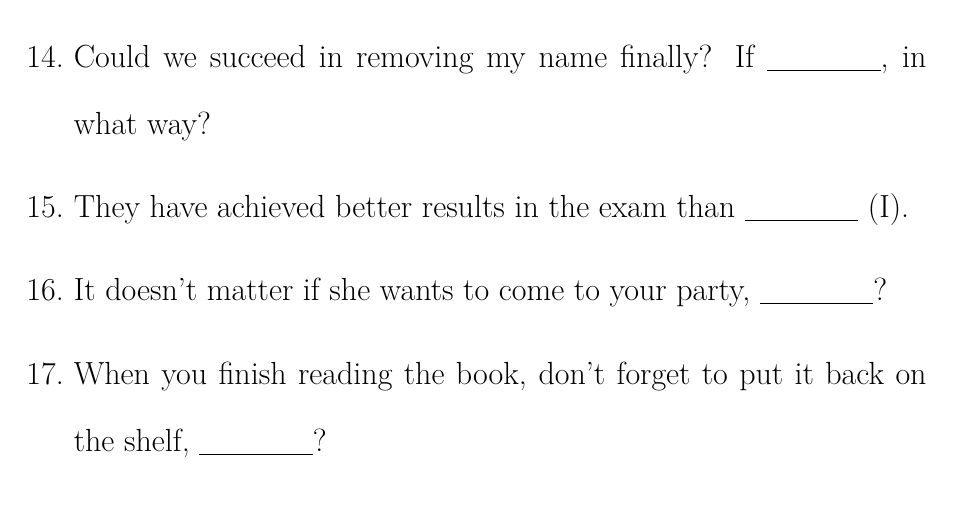
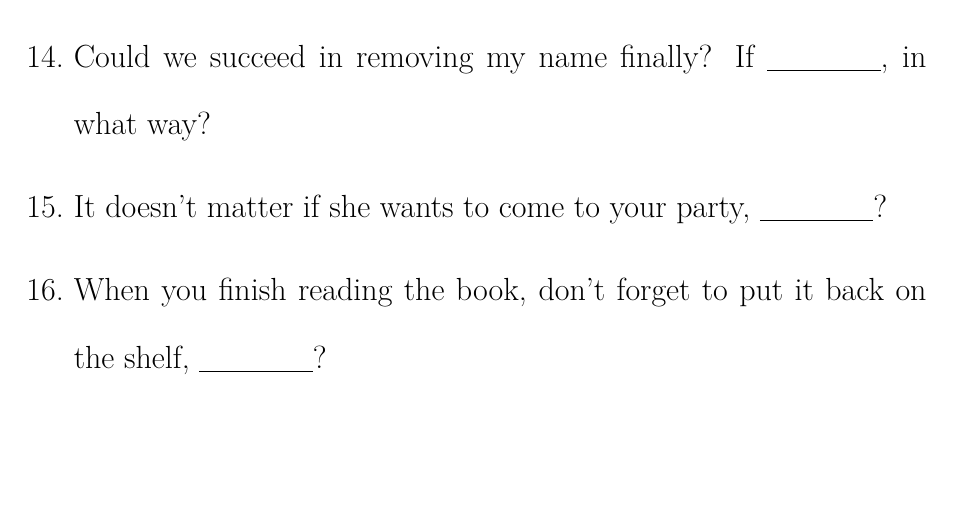
Before and after one commit to Chunhua-takua/Tech, a LaTeX problem sheet (latex/exercises/exercises.tex, which reads latex/exercises/202409.tex): part of page 5 of 5, cut so that both start at the same text, the shorter picture padded with empty space. Compiled offline with XeLaTeX.

Commit message:
better than me

```diff
--- a/latex/exercises/202409.tex
+++ b/latex/exercises/202409.tex
@@ -58,10 +58,6 @@
     % so
 }
 \item {
-    They have achieved  better results in the exam than \underline{\hbox to 20mm{}} (I).
-    % I
-}
-\item {
     It doesn't matter if she wants to come to your party, \underline{\hbox to 20mm{}}?
     % does it
 }
```
